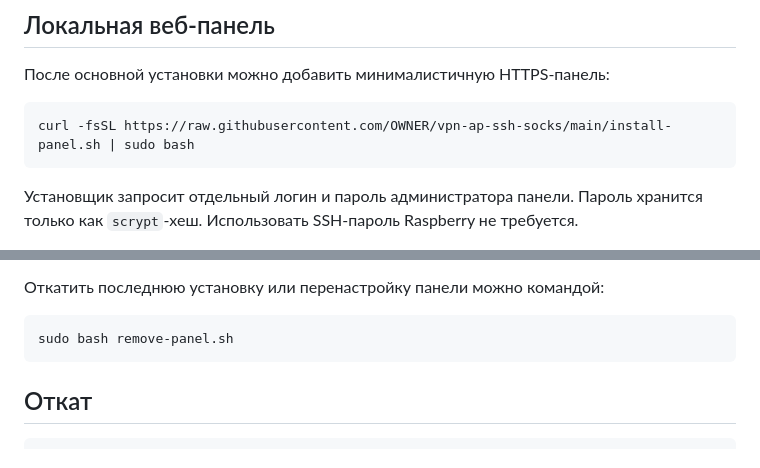
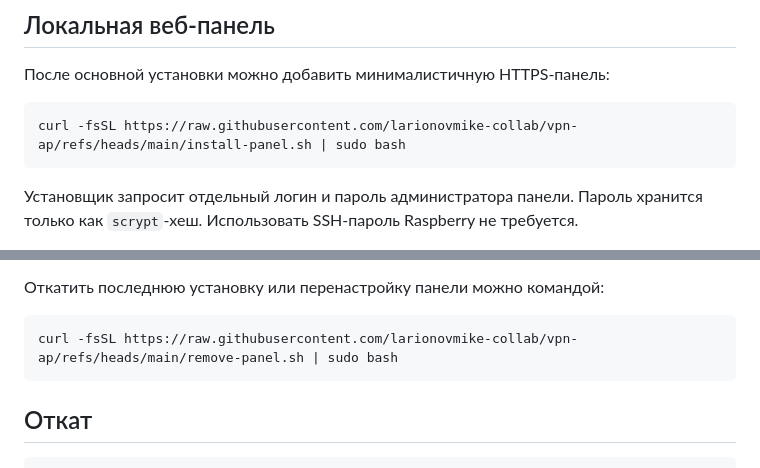
Before and after one commit to larionovmike-collab/vpn-ap, a Markdown page: README.md, 2 parts joined by grey strips. Drawn GitHub-style.

````diff
--- a/README.md
+++ b/README.md
@@ -131,7 +131,7 @@ curl -fsSL https://raw.githubusercontent.com/larionovmike-collab/vpn-ap/refs/hea
 После основной установки можно добавить минималистичную HTTPS-панель:
 
 ```bash
-curl -fsSL https://raw.githubusercontent.com/OWNER/vpn-ap-ssh-socks/main/install-panel.sh | sudo bash
+curl -fsSL https://raw.githubusercontent.com/larionovmike-collab/vpn-ap/refs/heads/main/install-panel.sh | sudo bash
 ```
 
 Установщик запросит отдельный логин и пароль администратора панели. Пароль хранится только как `scrypt`-хеш. Использовать SSH-пароль Raspberry не требуется.
@@ -156,7 +156,7 @@ https://<LAN-IP-Raspberry>:8443
 Откатить последнюю установку или перенастройку панели можно командой:
 
 ```bash
-sudo bash remove-panel.sh
+curl -fsSL https://raw.githubusercontent.com/larionovmike-collab/vpn-ap/refs/heads/main/remove-panel.sh | sudo bash
 ```
 
 ## Откат
````
